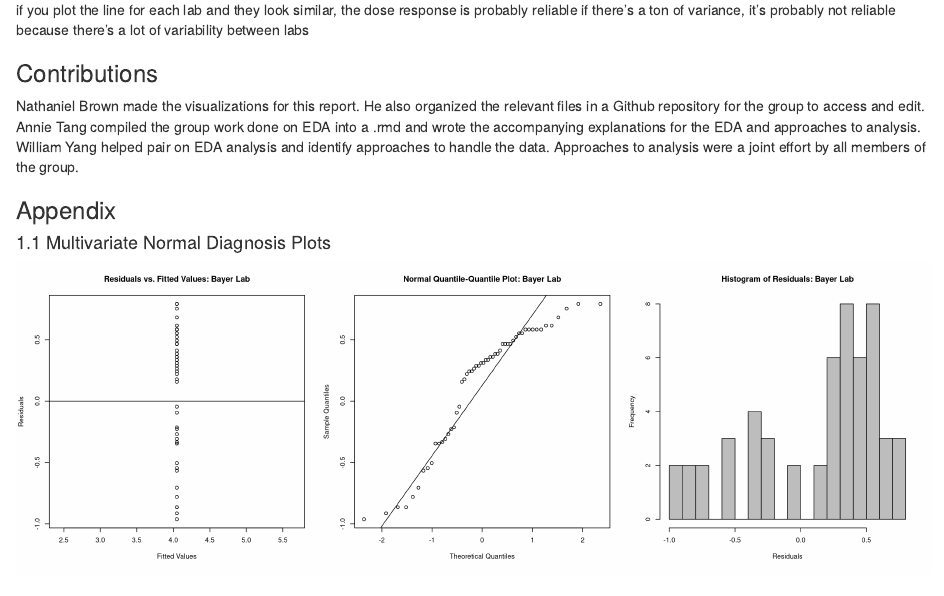
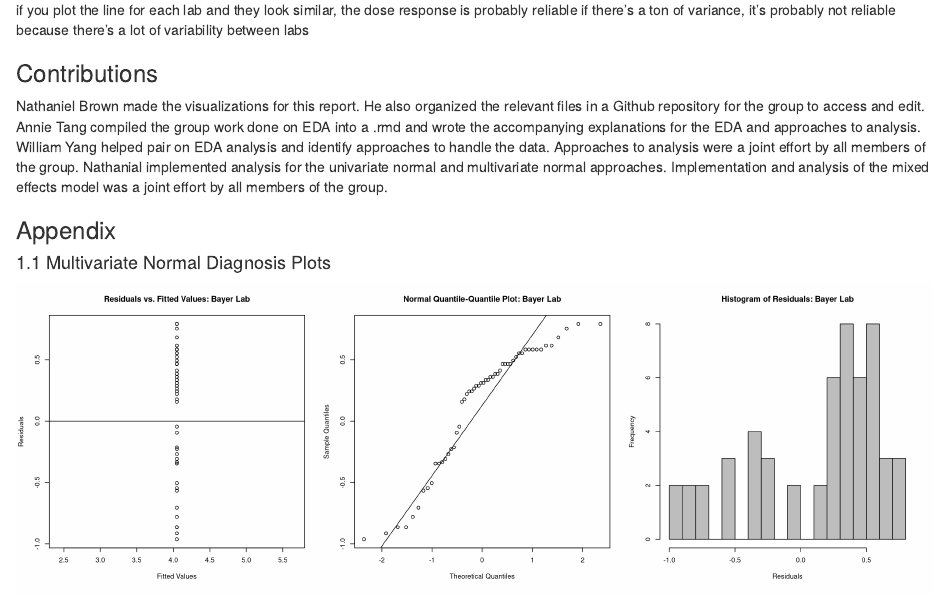
Before and after one commit to brown-nathaniel/case-studies, an R Markdown document (case1/case1report2.Rmd): the page in a window 1100 px wide, from 9680 px down. Rendered offline with R 4.5, knitr and Pandoc, with nearby package versions.

Commit message:
contributions

```diff
--- a/case1/case1report2.Rmd
+++ b/case1/case1report2.Rmd
@@ -437,7 +437,7 @@
 
 ### Contributions
 
-Nathaniel Brown made the visualizations for this report. He also organized the relevant files in a Github repository for the group to access and edit. Annie Tang compiled the group work done on EDA into a .rmd and wrote the accompanying explanations for the EDA and approaches to analysis. William Yang helped pair on EDA analysis and identify approaches to handle the data. Approaches to analysis were a joint effort by all members of the group.
+Nathaniel Brown made the visualizations for this report. He also organized the relevant files in a Github repository for the group to access and edit. Annie Tang compiled the group work done on EDA into a .rmd and wrote the accompanying explanations for the EDA and approaches to analysis. William Yang helped pair on EDA analysis and identify approaches to handle the data. Approaches to analysis were a joint effort by all members of the group. Nathanial implemented analysis for the univariate normal and multivariate normal approaches. Implementation and analysis of the mixed effects model was a joint effort by all members of the group.
 
 ### Appendix
 
```
Also changed, not shown: 1 other file.
